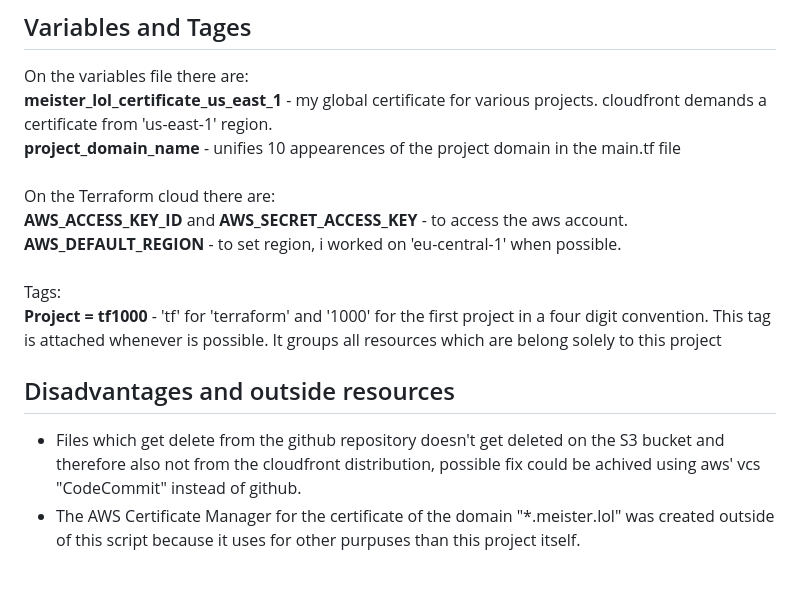
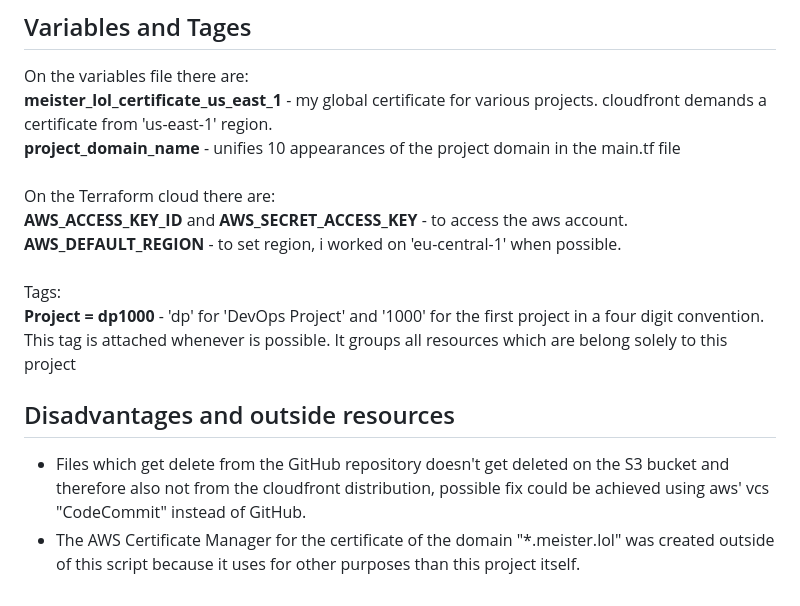
Before and after one commit to OmerMeister/cdk-static-site, a Markdown page: README.md, the part around the change printed below. Rendered like a GitHub page.

```diff
--- a/README.md
+++ b/README.md
@@ -55,15 +55,14 @@ CodePiplines:<br />
 ## Variables and Tages
 On the variables file there are:<br />
 **meister_lol_certificate_us_east_1** - my global certificate for various projects. cloudfront demands a certificate from 'us-east-1' region.<br />
-**project_domain_name** - unifies 10 appearences of the project domain in the main.tf file<br />
+**project_domain_name** - unifies 10 appearances of the project domain in the main.tf file<br />
 <br />On the Terraform cloud there are:<br />
 **AWS_ACCESS_KEY_ID** and **AWS_SECRET_ACCESS_KEY** - to access the aws account.<br />
 **AWS_DEFAULT_REGION** - to set region, i worked on 'eu-central-1' when possible.<br />
 <br />Tags:<br />
-**Project = tf1000** - 'tf' for 'terraform' and '1000' for the first project in a four digit convention. This tag is attached whenever is possible. It groups all resources which are belong solely to this project
-
+**Project = dp1000** - 'dp' for 'DevOps Project' and '1000' for the first project in a four digit convention. This tag is attached whenever is possible. It groups all resources which are belong solely to this project
 
 ## Disadvantages and outside resources
 
-- Files which get delete from the github repository doesn't get deleted on the S3 bucket and therefore also not from the cloudfront distribution, possible fix could be achived using aws' vcs "CodeCommit" instead of github.
-- The AWS Certificate Manager for the certificate of the domain "*.meister.lol" was created outside of this script because it uses for other purpuses than this project itself.
+- Files which get delete from the GitHub repository doesn't get deleted on the S3 bucket and therefore also not from the cloudfront distribution, possible fix could be achieved using aws' vcs "CodeCommit" instead of GitHub.
+- The AWS Certificate Manager for the certificate of the domain "*.meister.lol" was created outside of this script because it uses for other purposes than this project itself.
```
Also changed, not shown: other parts of README.md (+21 -21 lines), auxiliary/graph.jpg, 6 other files.
